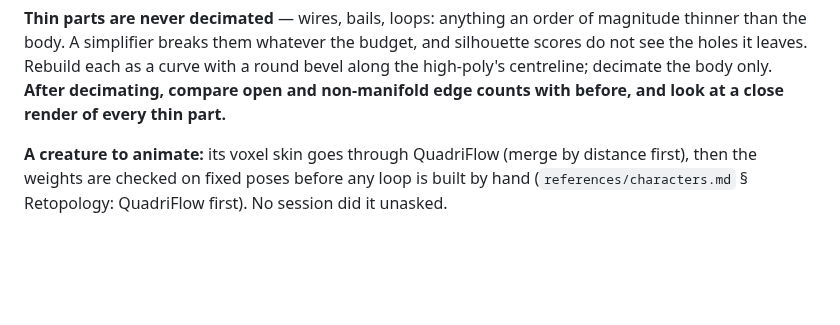
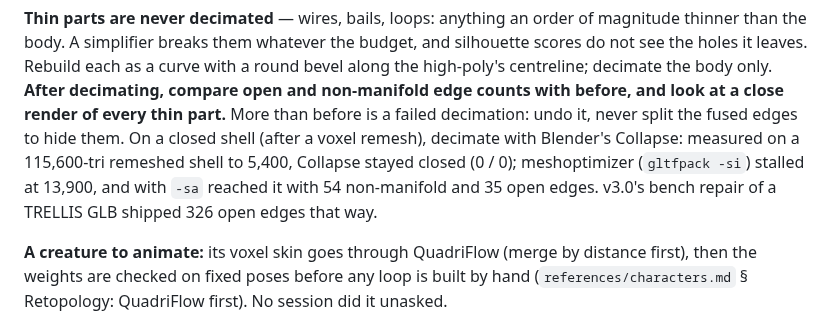
Before and after one commit to elithril/blender-kiln, a Markdown page: plugin/references/pipeline-import-cleanup.md, the part around the change. Drawn GitHub-style; blank space fills up the shorter version.

```diff
--- a/plugin/references/pipeline-import-cleanup.md
+++ b/plugin/references/pipeline-import-cleanup.md
@@ -94,6 +94,11 @@ thinner than the body. A simplifier breaks them whatever the budget, and silhoue
 holes it leaves. Rebuild each as a curve with a round bevel along the
 high-poly's centreline; decimate the body only. **After decimating, compare open and
 non-manifold edge counts with before, and look at a close render of every thin part.**
+More than before is a failed decimation: undo it, never split the fused edges to hide them.
+On a closed shell (after a voxel remesh), decimate with Blender's Collapse: measured on a
+115,600-tri remeshed shell to 5,400, Collapse stayed closed (0 / 0); meshoptimizer
+(`gltfpack -si`) stalled at 13,900, and with `-sa` reached it with 54 non-manifold and 35
+open edges. v3.0's bench repair of a TRELLIS GLB shipped 326 open edges that way.
 
 **A creature to animate:** its voxel skin goes through QuadriFlow (merge by distance first),
 then the weights are checked on fixed poses before any loop is built by hand
```
Also changed, not shown: plugin/references/cli-tools.md (+4 -1 lines).
